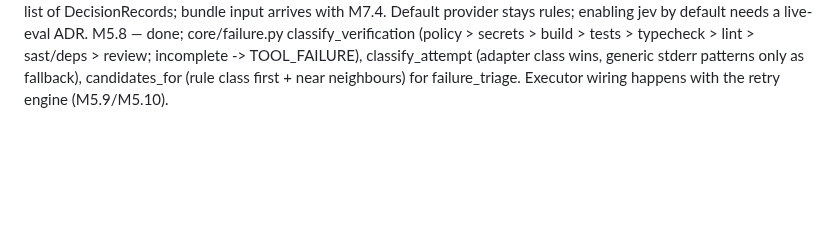
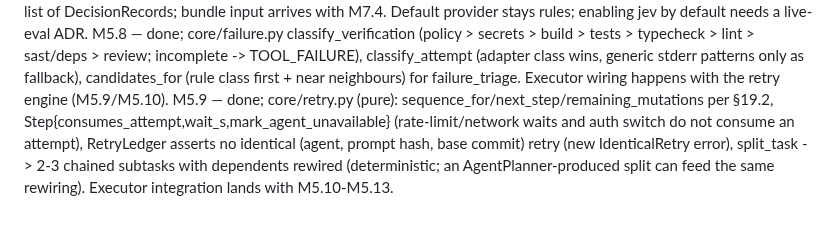
Before and after one commit to tanmoy162111/AIX, a Markdown page: docs/playbook/PROGRESS.md, the part around one of its changes. GitHub-like rendering; blank space fills up the shorter version.

Commit message:
docs(progress): tick M5.9
Co-Authored-By: Claude Sonnet 5 <noreply@anthropic.com>

```diff
--- a/docs/playbook/PROGRESS.md
+++ b/docs/playbook/PROGRESS.md
@@ -208,3 +208,4 @@ M5.5 — done; ADR-0019 (SDK surface verified by introspection). decision/jev.py
 M5.6 — done; decision/questions/{__init__,mapping}.py (A.1-A.6), thresholds.py (per-risk `<key>_high` override), providers/jev_provider.py. Jev low confidence / incomplete answers / points without a catalog entry defer to rules, keeping Jev questions+answers in the record. Extra default thresholds added to config (additive). FailureFacts gained `mutations`.
 M5.7 — done; decision/eval.py + tests/decision/eval_cases/{task_completion (44), failure_triage (26)}.yaml (labels written from §18.4/§19.2, adversarial-tagged edge cases). rules = 70/70. `aix dev eval-decisions --provider rules|jev [--fail-under] [--replay records.json] [--save]`; jev needs AIX_LIVE=1 + TYPESAFE_API_KEY (not run: no key here). --replay takes a JSON list of DecisionRecords; bundle input arrives with M7.4. Default provider stays rules; enabling jev by default needs a live-eval ADR.
 M5.8 — done; core/failure.py classify_verification (policy > secrets > build > tests > typecheck > lint > sast/deps > review; incomplete -> TOOL_FAILURE), classify_attempt (adapter class wins, generic stderr patterns only as fallback), candidates_for (rule class first + near neighbours) for failure_triage. Executor wiring happens with the retry engine (M5.9/M5.10).
+M5.9 — done; core/retry.py (pure): sequence_for/next_step/remaining_mutations per §19.2, Step{consumes_attempt,wait_s,mark_agent_unavailable} (rate-limit/network waits and auth switch do not consume an attempt), RetryLedger asserts no identical (agent, prompt hash, base commit) retry (new IdenticalRetry error), split_task -> 2-3 chained subtasks with dependents rewired (deterministic; an AgentPlanner-produced split can feed the same rewiring). Executor integration lands with M5.10-M5.13.
```
Also changed, not shown: other parts of docs/playbook/PROGRESS.md (+1 -1 lines).
